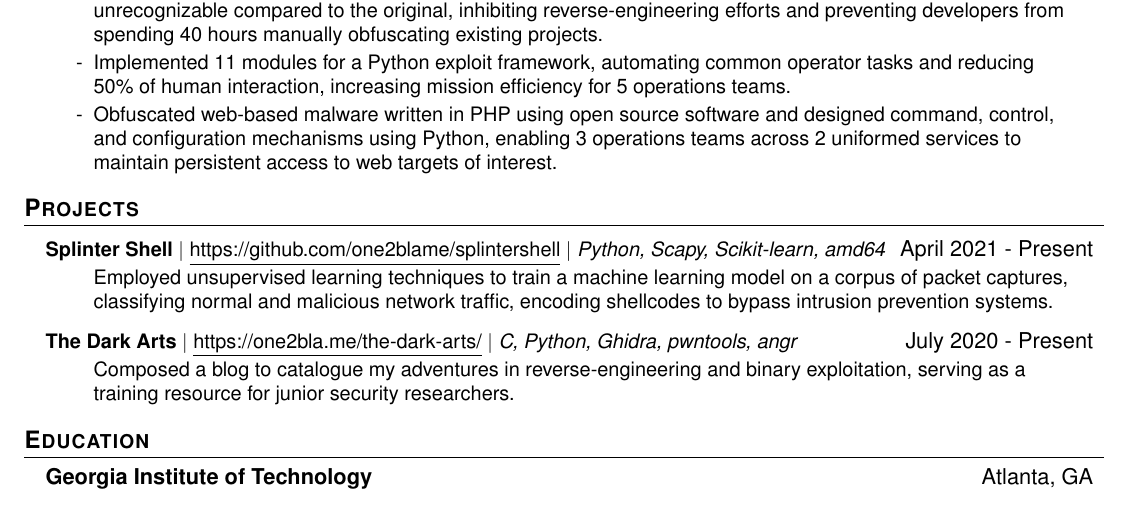
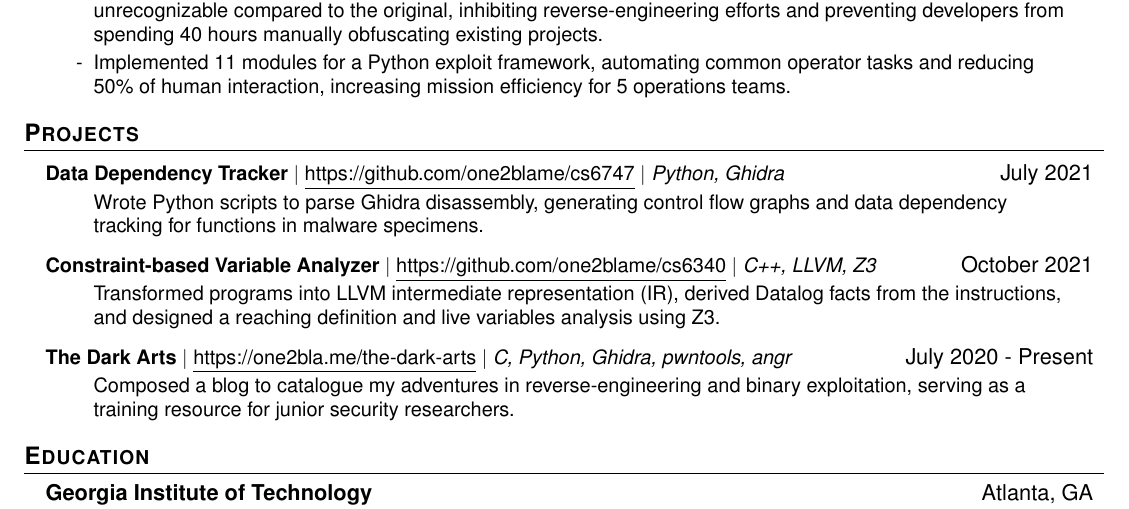
Before and after one commit to one2blame/cv, a LaTeX CV (cv.tex): part of the page, cut so that both start at the same text. Compiled offline with pdfLaTeX.

Commit message:
Finish resume for ccg principal security researcher

```diff
--- a/cv.tex
+++ b/cv.tex
@@ -128,7 +128,6 @@
 \resumeItemListStart
 \resumeItem{Redesigned the organization's binary obfuscation methods using LLVM, rendering obfuscated artifacts unrecognizable compared to the original, inhibiting reverse-engineering efforts and preventing developers from spending 40 hours manually obfuscating existing projects.}
 \resumeItem{Implemented 11 modules for a Python exploit framework, automating common operator tasks and reducing 50\% of human interaction, increasing mission efficiency for 5 operations teams.}
-\resumeItem{Obfuscated web-based malware written in PHP using open source software and designed command, control, and configuration mechanisms using Python, enabling 3 operations teams across 2 uniformed services to maintain persistent access to web targets of interest.}
 \resumeItemListEnd
 
 \resumeSubHeadingListEnd
@@ -139,13 +138,19 @@
 \resumeSubHeadingListStart
 
 \resumeProjectHeading
-{\textbf{Splinter Shell} $|$ \href{https://github.com/one2blame/splintershell}{\underline{https://github.com/one2blame/splintershell}} $|$ \emph{Python, Scapy, Scikit-learn, amd64}}{April 2021 - Present}
+{\textbf{Data Dependency Tracker} $|$ \href{https://github.com/one2blame/cs6747}{\underline{https://github.com/one2blame/cs6747}} $|$ \emph{Python, Ghidra}}{July 2021}
 \resumeItemListStart
-\resumeItemBulletless{Employed unsupervised learning techniques to train a machine learning model on a corpus of packet captures, classifying normal and malicious network traffic, encoding shellcodes to bypass intrusion prevention systems.}
+\resumeItemBulletless{Wrote Python scripts to parse Ghidra disassembly, generating control flow graphs and data dependency tracking for functions in malware specimens.}
 \resumeItemListEnd
 
 \resumeProjectHeading
-{\textbf{The Dark Arts} $|$ \href{https://one2bla.me/the-dark-arts/}{\underline{https://one2bla.me/the-dark-arts/}} $|$ \emph{C, Python, Ghidra, pwntools, angr}}{July 2020 - Present}
+{\textbf{Constraint-based Variable Analyzer} $|$ \href{https://github.com/one2blame/cs6340}{\underline{https://github.com/one2blame/cs6340}} $|$ \emph{C++, LLVM, Z3}}{October 2021}
+\resumeItemListStart
+\resumeItemBulletless{Transformed programs into LLVM intermediate representation (IR), derived Datalog facts from the instructions, and designed a reaching definition and live variables analysis using Z3.}
+\resumeItemListEnd
+
+\resumeProjectHeading
+{\textbf{The Dark Arts} $|$ \href{https://one2bla.me/the-dark-arts/}{\underline{https://one2bla.me/the-dark-arts}} $|$ \emph{C, Python, Ghidra, pwntools, angr}}{July 2020 - Present}
 \resumeItemListStart
 \resumeItemBulletless{Composed a blog to catalogue my adventures in reverse-engineering and binary exploitation, serving as a training resource for junior security researchers.}
 \resumeItemListEnd
```
Also changed, not shown: docs/cv.pdf, 1 other file.
